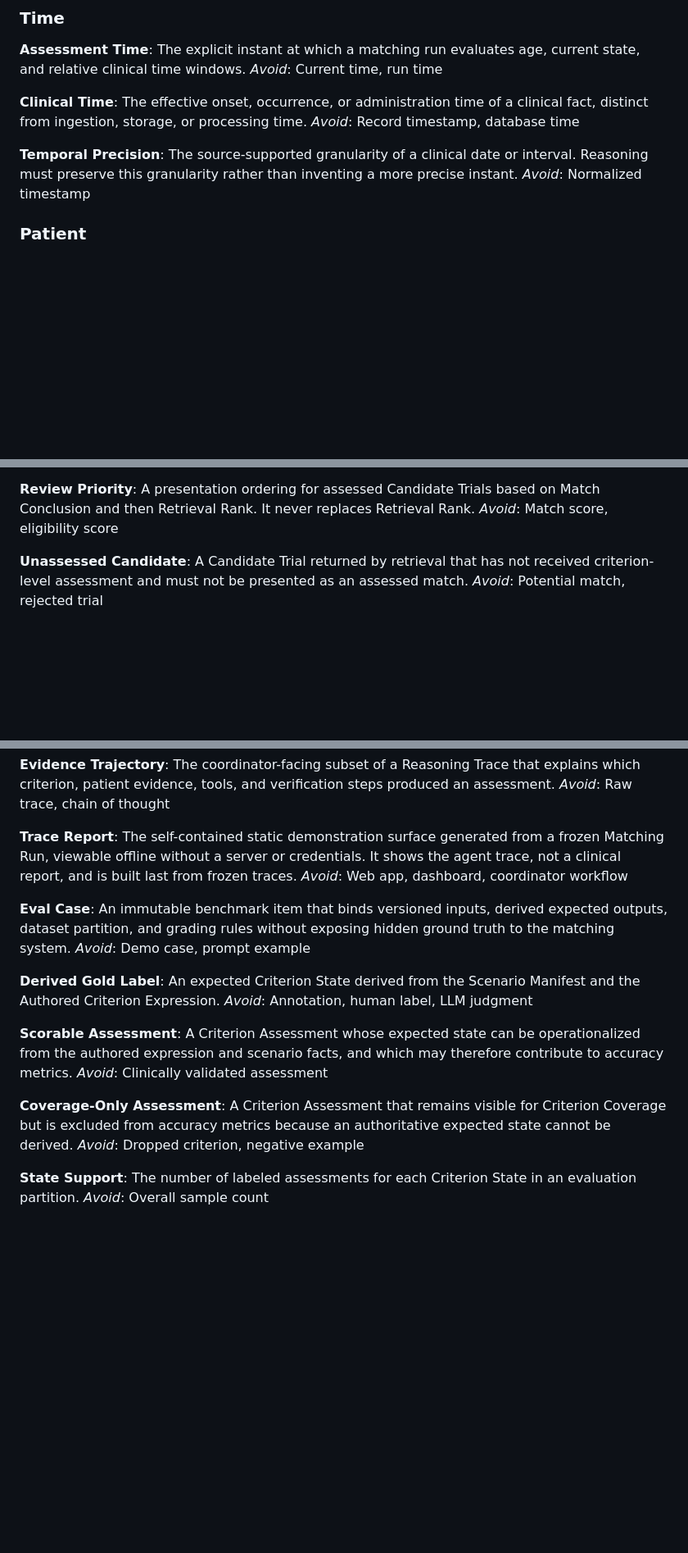
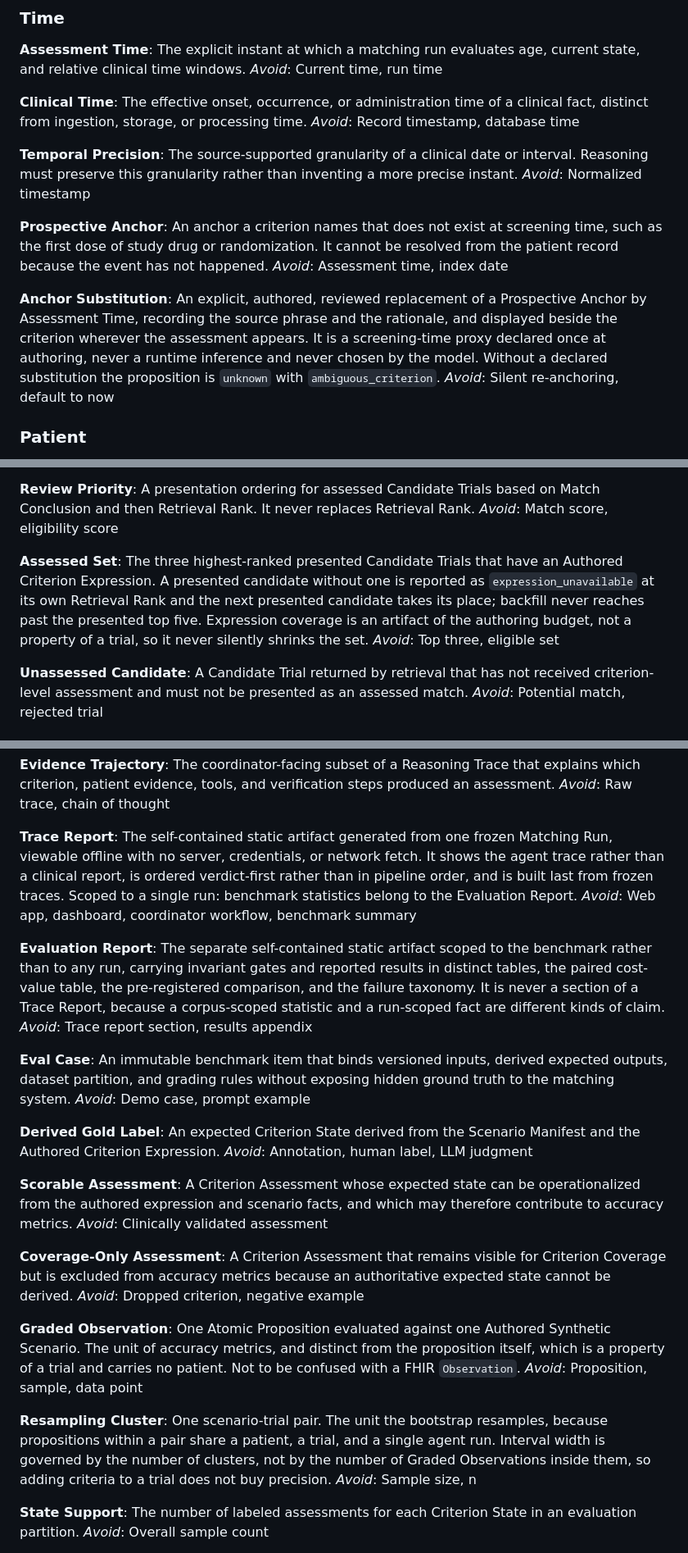
Before and after one commit to Heyolivia709/clinical-trial-matching-agent, a Markdown page: CONTEXT.md, 3 parts joined by grey strips. Shown at 82% size. Drawn GitHub-style; blank space fills up the shorter version.

```diff
--- a/CONTEXT.md
+++ b/CONTEXT.md
@@ -71,6 +73,14 @@ _Avoid_: Record timestamp, database time
 **Temporal Precision**:
 The source-supported granularity of a clinical date or interval. Reasoning must preserve this granularity rather than inventing a more precise instant.
 _Avoid_: Normalized timestamp
+
+**Prospective Anchor**:
+An anchor a criterion names that does not exist at screening time, such as the first dose of study drug or randomization. It cannot be resolved from the patient record because the event has not happened.
+_Avoid_: Assessment time, index date
+
+**Anchor Substitution**:
+An explicit, authored, reviewed replacement of a Prospective Anchor by Assessment Time, recording the source phrase and the rationale, and displayed beside the criterion wherever the assessment appears. It is a screening-time proxy declared once at authoring, never a runtime inference and never chosen by the model. Without a declared substitution the proposition is `unknown` with `ambiguous_criterion`.
+_Avoid_: Silent re-anchoring, default to now
 
 ### Patient
 
@@ -185,6 +195,10 @@ _Avoid_: Match rank, eligibility rank
 **Review Priority**:
 A presentation ordering for assessed Candidate Trials based on Match Conclusion and then Retrieval Rank. It never replaces Retrieval Rank.
 _Avoid_: Match score, eligibility score
+
+**Assessed Set**:
+The three highest-ranked presented Candidate Trials that have an Authored Criterion Expression. A presented candidate without one is reported as `expression_unavailable` at its own Retrieval Rank and the next presented candidate takes its place; backfill never reaches past the presented top five. Expression coverage is an artifact of the authoring budget, not a property of a trial, so it never silently shrinks the set.
+_Avoid_: Top three, eligible set
 
 **Unassessed Candidate**:
 A Candidate Trial returned by retrieval that has not received criterion-level assessment and must not be presented as an assessed match.
@@ -293,8 +311,12 @@ The coordinator-facing subset of a Reasoning Trace that explains which criterion
 _Avoid_: Raw trace, chain of thought
 
 **Trace Report**:
-The self-contained static demonstration surface generated from a frozen Matching Run, viewable offline without a server or credentials. It shows the agent trace, not a clinical report, and is built last from frozen traces.
-_Avoid_: Web app, dashboard, coordinator workflow
+The self-contained static artifact generated from one frozen Matching Run, viewable offline with no server, credentials, or network fetch. It shows the agent trace rather than a clinical report, is ordered verdict-first rather than in pipeline order, and is built last from frozen traces. Scoped to a single run: benchmark statistics belong to the Evaluation Report.
+_Avoid_: Web app, dashboard, coordinator workflow, benchmark summary
+
+**Evaluation Report**:
+The separate self-contained static artifact scoped to the benchmark rather than to any run, carrying invariant gates and reported results in distinct tables, the paired cost-value table, the pre-registered comparison, and the failure taxonomy. It is never a section of a Trace Report, because a corpus-scoped statistic and a run-scoped fact are different kinds of claim.
+_Avoid_: Trace report section, results appendix
 
 **Eval Case**:
 An immutable benchmark item that binds versioned inputs, derived expected outputs, dataset partition, and grading rules without exposing hidden ground truth to the matching system.
@@ -312,6 +334,14 @@ _Avoid_: Clinically validated assessment
 A Criterion Assessment that remains visible for Criterion Coverage but is excluded from accuracy metrics because an authoritative expected state cannot be derived.
 _Avoid_: Dropped criterion, negative example
 
+**Graded Observation**:
+One Atomic Proposition evaluated against one Authored Synthetic Scenario. The unit of accuracy metrics, and distinct from the proposition itself, which is a property of a trial and carries no patient. Not to be confused with a FHIR `Observation`.
+_Avoid_: Proposition, sample, data point
+
+**Resampling Cluster**:
+One scenario-trial pair. The unit the bootstrap resamples, because propositions within a pair share a patient, a trial, and a single agent run. Interval width is governed by the number of clusters, not by the number of Graded Observations inside them, so adding criteria to a trial does not buy precision.
+_Avoid_: Sample size, n
+
 **State Support**:
 The number of labeled assessments for each Criterion State in an evaluation partition.
 _Avoid_: Overall sample count
```
Also changed, not shown: other parts of CONTEXT.md (+13 -7 lines), AGENTS.md (+1 -1 lines), README.md (+12 -7 lines).
